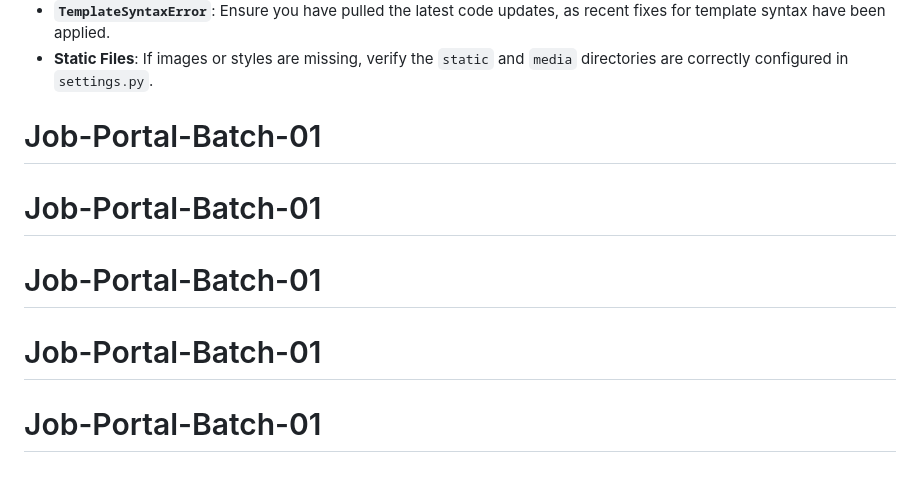
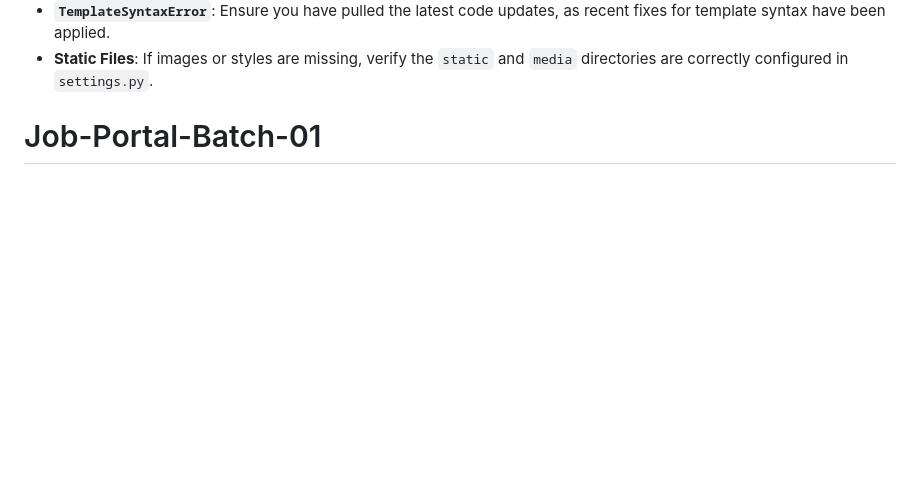
Before and after one commit to sharioul/Job-Portal-Batch-01, a Markdown page: README.md, the part around the change. Rendered like a GitHub page; blank space fills up the shorter version.

Commit message:
Clean up duplicate headers in README.md
Removed duplicate section headers for clarity.

```diff
--- a/README.md
+++ b/README.md
@@ -155,7 +155,3 @@ python manage.py flush
 - **`TemplateSyntaxError`**: Ensure you have pulled the latest code updates, as recent fixes for template syntax have been applied.
 - **Static Files**: If images or styles are missing, verify the `static` and `media` directories are correctly configured in `settings.py`.
 # Job-Portal-Batch-01
-# Job-Portal-Batch-01
-# Job-Portal-Batch-01
-# Job-Portal-Batch-01
-# Job-Portal-Batch-01
```
